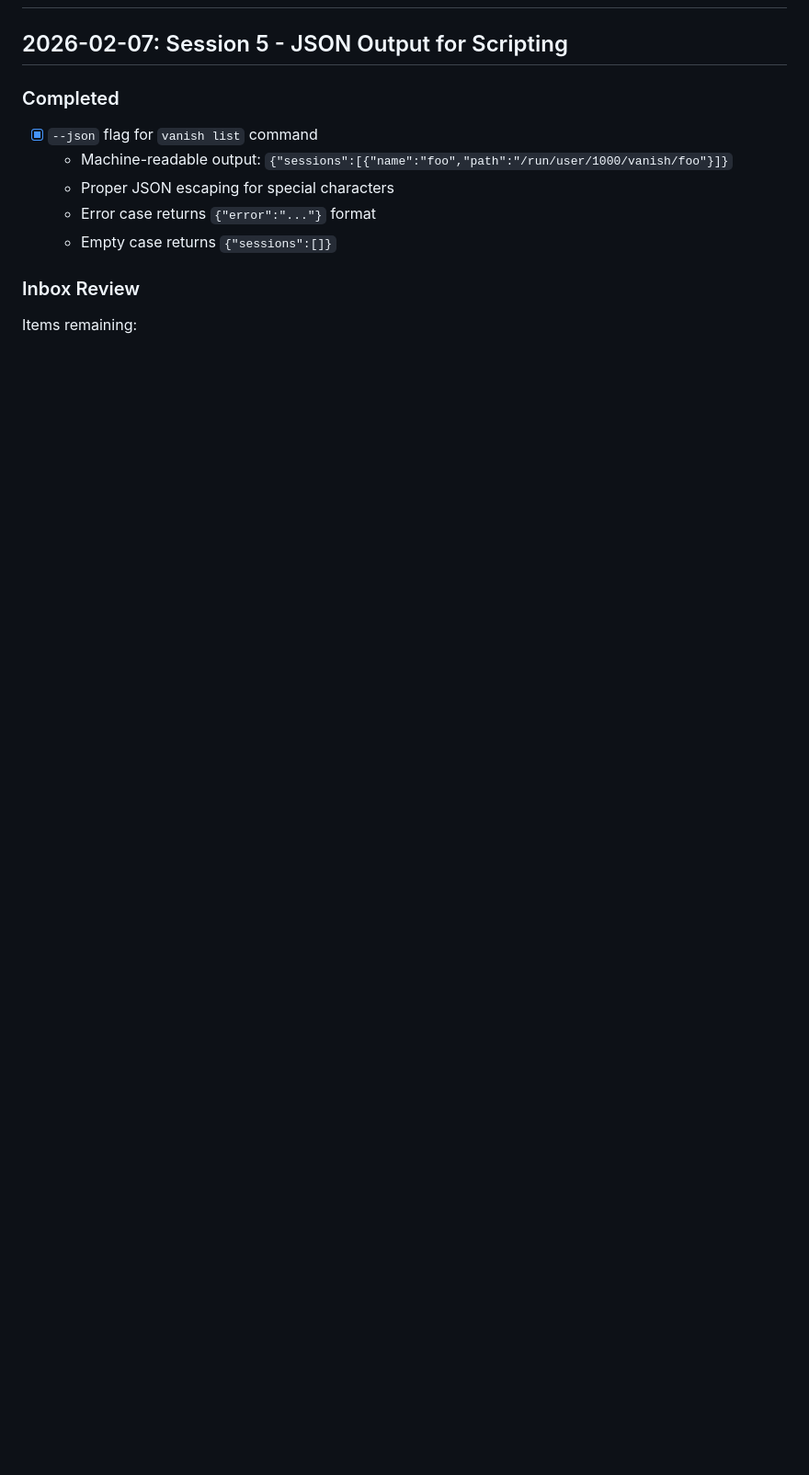
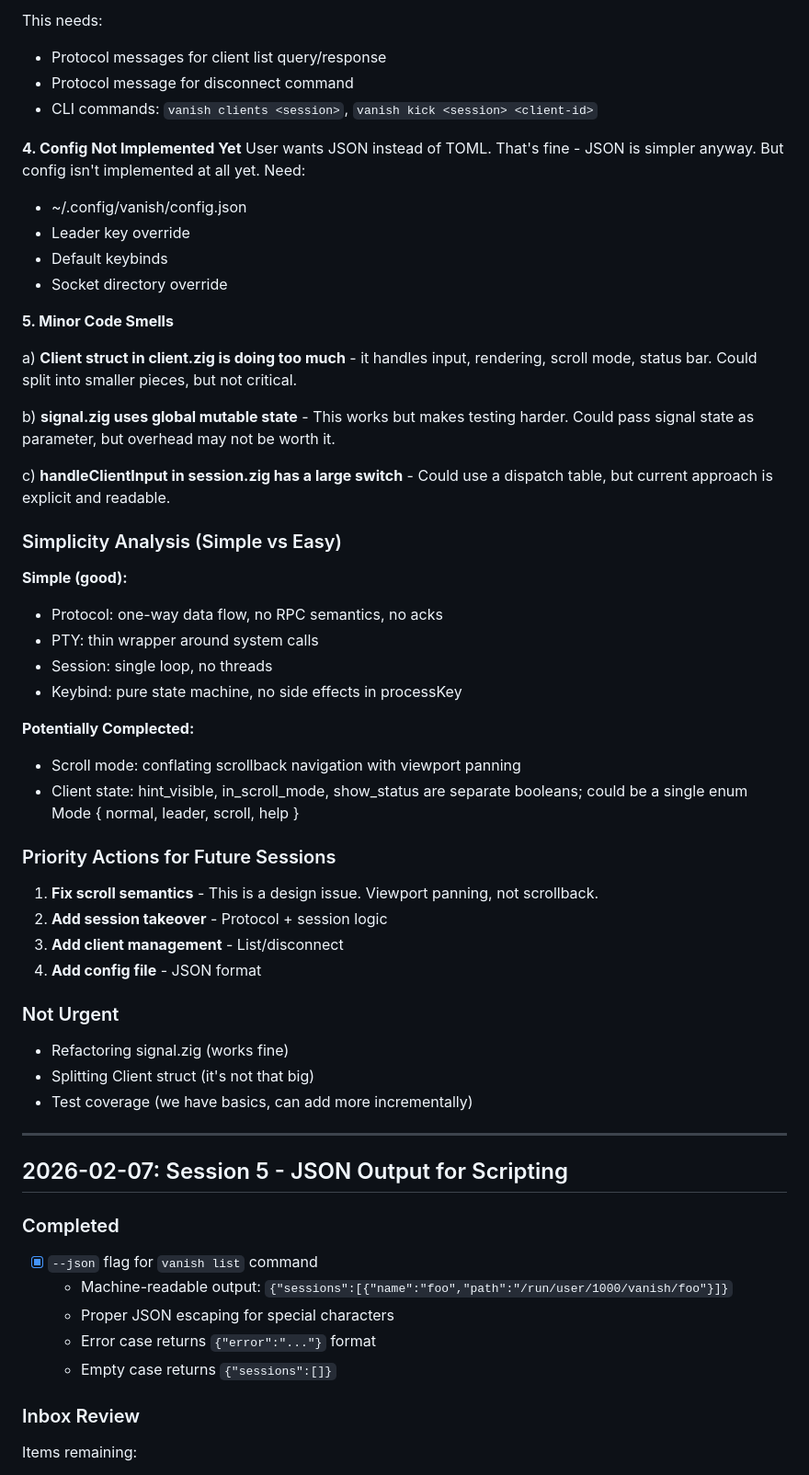
Before and after one commit to psyclyx/vanish, a Markdown page: prompt.md, the part around one of its changes. Shown at 92% size. Drawn GitHub-style; blank space fills up the shorter version.

```diff
--- a/prompt.md
+++ b/prompt.md
@@ -107,3 +171,54 @@ lightweight libghostty terminal session multiplexer
+This needs:
+- Protocol messages for client list query/response
+- Protocol message for disconnect command
+- CLI commands: `vanish clients <session>`, `vanish kick <session> <client-id>`
+
+**4. Config Not Implemented Yet**
+User wants JSON instead of TOML. That's fine - JSON is simpler anyway.
+But config isn't implemented at all yet. Need:
+- ~/.config/vanish/config.json
+- Leader key override
+- Default keybinds
+- Socket directory override
+
+**5. Minor Code Smells**
+
+a) **Client struct in client.zig is doing too much** - it handles input, rendering,
+   scroll mode, status bar. Could split into smaller pieces, but not critical.
+
+b) **signal.zig uses global mutable state** - This works but makes testing harder.
+   Could pass signal state as parameter, but overhead may not be worth it.
+
+c) **handleClientInput in session.zig has a large switch** - Could use a dispatch
+   table, but current approach is explicit and readable.
+
+### Simplicity Analysis (Simple vs Easy)
+
+**Simple (good):**
+- Protocol: one-way data flow, no RPC semantics, no acks
+- PTY: thin wrapper around system calls
+- Session: single loop, no threads
+- Keybind: pure state machine, no side effects in processKey
+
+**Potentially Complected:**
+- Scroll mode: conflating scrollback navigation with viewport panning
+- Client state: hint_visible, in_scroll_mode, show_status are separate booleans;
+  could be a single enum Mode { normal, leader, scroll, help }
+
+### Priority Actions for Future Sessions
+
+1. **Fix scroll semantics** - This is a design issue. Viewport panning, not scrollback.
+2. **Add session takeover** - Protocol + session logic
+3. **Add client management** - List/disconnect
+4. **Add config file** - JSON format
+
+### Not Urgent
+
+- Refactoring signal.zig (works fine)
+- Splitting Client struct (it's not that big)
+- Test coverage (we have basics, can add more incrementally)
+
+---
 
 ## 2026-02-07: Session 5 - JSON Output for Scripting
 
```
Also changed, not shown: other parts of prompt.md (+64 -0 lines), .claude/ralph-loop.local.md (added, +9 -0 lines).
